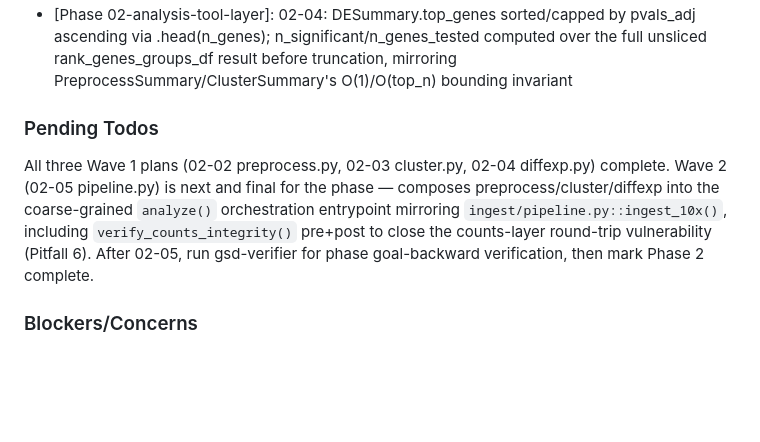
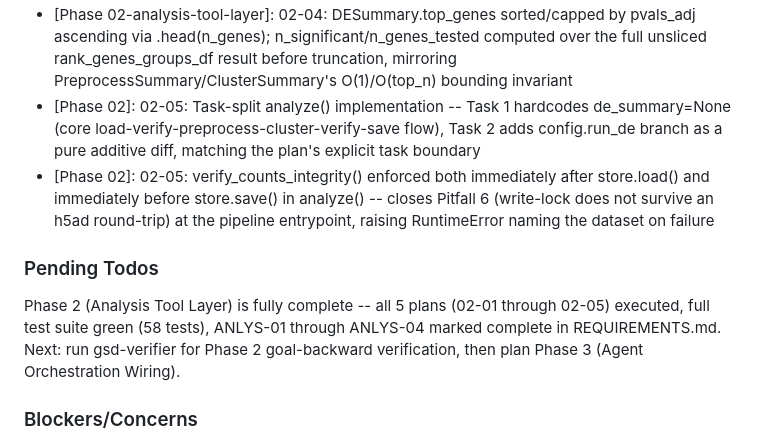
Before and after one commit to tjcrowley/bioclaw, a Markdown page: .planning/STATE.md, the part around one of its changes. Rendered like a GitHub page; blank space fills up the shorter version.

```diff
--- a/.planning/STATE.md
+++ b/.planning/STATE.md
@@ -80,10 +81,12 @@ Recent decisions affecting current work:
 - [Phase 02]: 02-02: Clamped PCA n_comps against the actual post-HVG-selection gene count (n_hvg), not adata.n_vars -- sklearn's arpack solver requires n_components strictly less than min(n_samples, n_features), and HVG selection can silently return fewer genes than requested on small fixtures
 - [Phase 02-analysis-tool-layer]: 02-03: flavor='igraph' always paired with explicit directed=False and n_iterations=2; Leiden determinism asserted, UMAP coordinate exactness deliberately not asserted (Pitfall 5)
 - [Phase 02-analysis-tool-layer]: 02-04: DESummary.top_genes sorted/capped by pvals_adj ascending via .head(n_genes); n_significant/n_genes_tested computed over the full unsliced rank_genes_groups_df result before truncation, mirroring PreprocessSummary/ClusterSummary's O(1)/O(top_n) bounding invariant
+- [Phase 02]: 02-05: Task-split analyze() implementation -- Task 1 hardcodes de_summary=None (core load-verify-preprocess-cluster-verify-save flow), Task 2 adds config.run_de branch as a pure additive diff, matching the plan's explicit task boundary
+- [Phase 02]: 02-05: verify_counts_integrity() enforced both immediately after store.load() and immediately before store.save() in analyze() -- closes Pitfall 6 (write-lock does not survive an h5ad round-trip) at the pipeline entrypoint, raising RuntimeError naming the dataset on failure
 
 ### Pending Todos
 
-All three Wave 1 plans (02-02 preprocess.py, 02-03 cluster.py, 02-04 diffexp.py) complete. Wave 2 (02-05 pipeline.py) is next and final for the phase — composes preprocess/cluster/diffexp into the coarse-grained `analyze()` orchestration entrypoint mirroring `ingest/pipeline.py::ingest_10x()`, including `verify_counts_integrity()` pre+post to close the counts-layer round-trip vulnerability (Pitfall 6). After 02-05, run gsd-verifier for phase goal-backward verification, then mark Phase 2 complete.
+Phase 2 (Analysis Tool Layer) is fully complete -- all 5 plans (02-01 through 02-05) executed, full test suite green (58 tests), ANLYS-01 through ANLYS-04 marked complete in REQUIREMENTS.md. Next: run gsd-verifier for Phase 2 goal-backward verification, then plan Phase 3 (Agent Orchestration Wiring).
 
 ### Blockers/Concerns
 
```
Also changed, not shown: other parts of .planning/STATE.md (+20 -19 lines), .planning/ROADMAP.md (+7 -7 lines), 1 other file.
